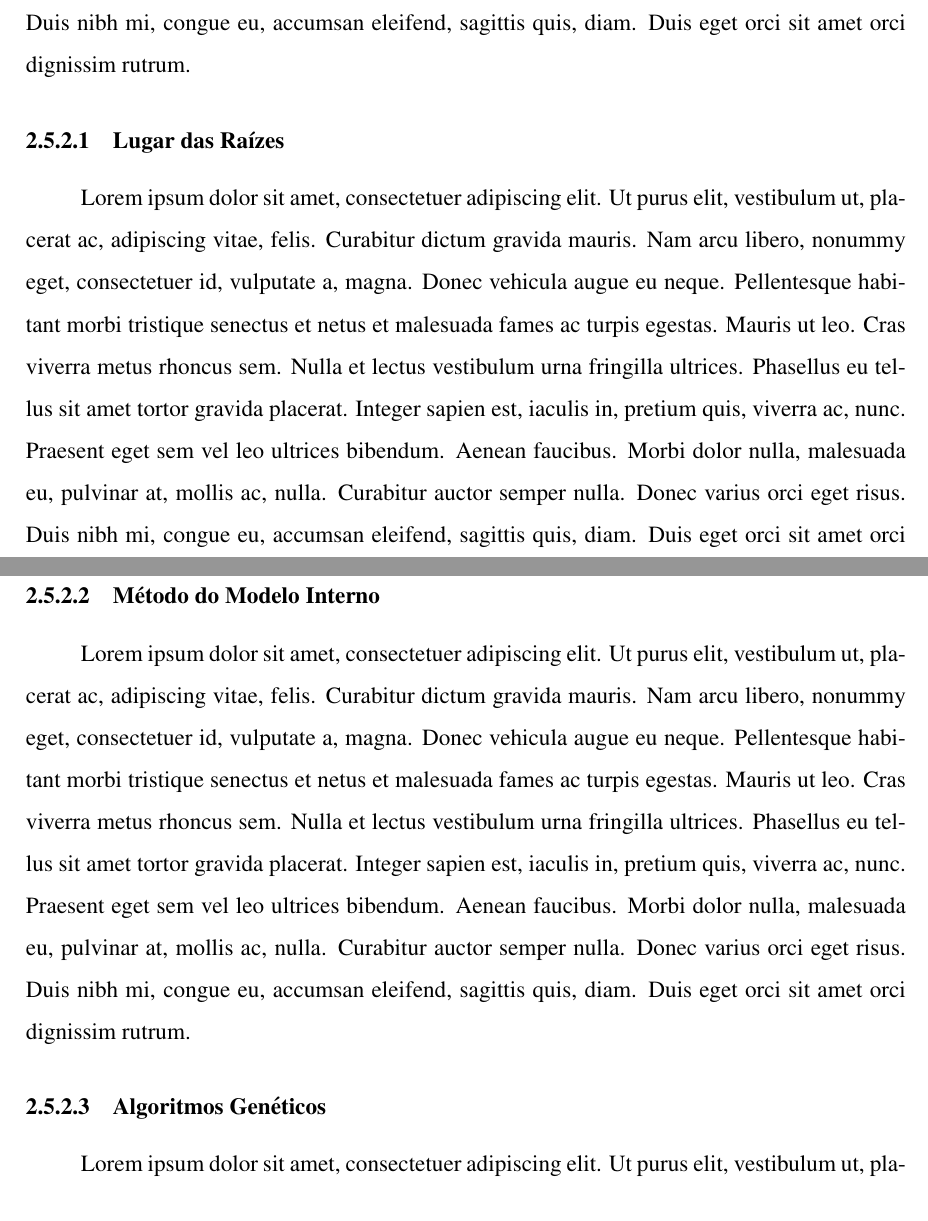
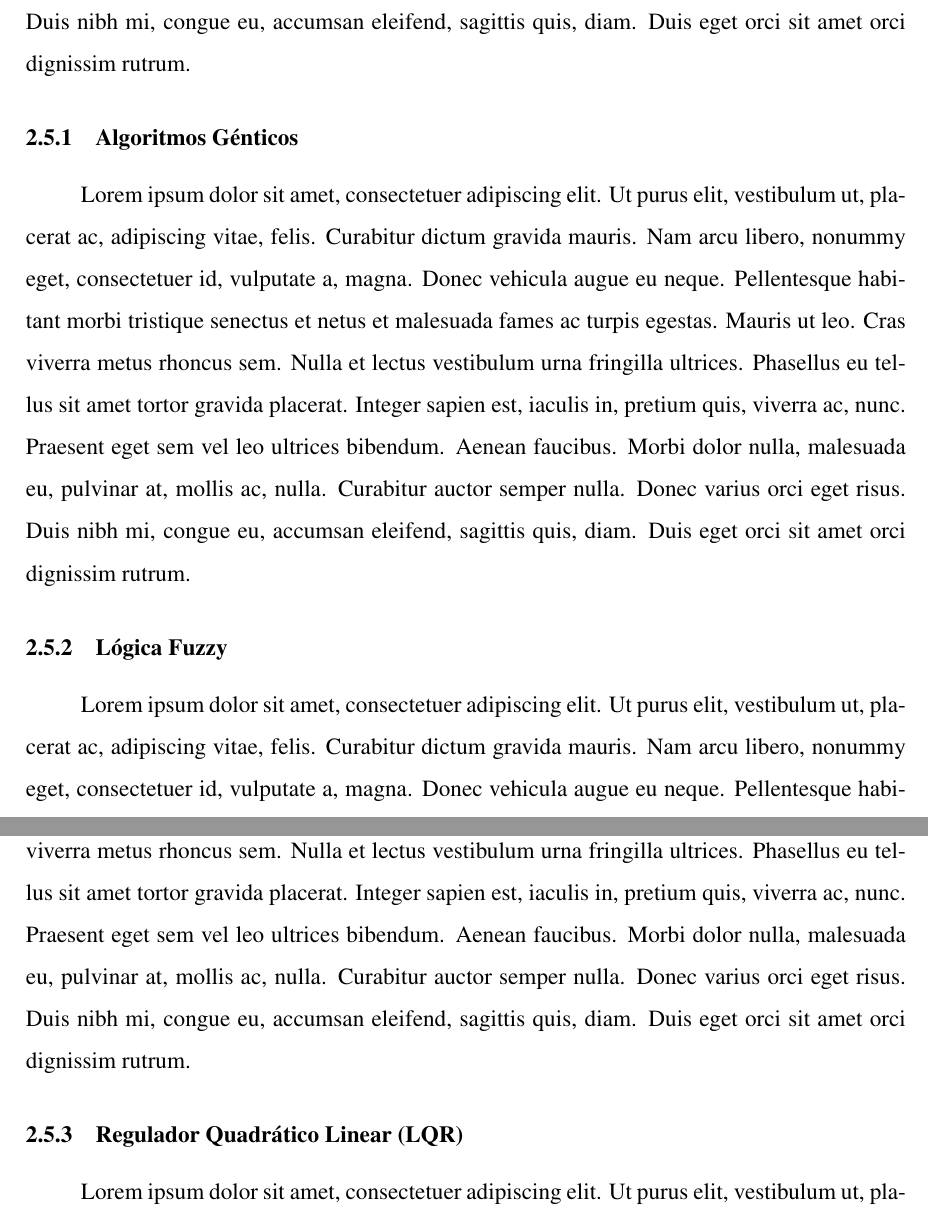
Before and after one commit to laura-campelo/pibic_drone_2025, a LaTeX document (relatorio/main.tex, which reads relatorio/texts/methods.tex): two parts of pages 9 and 10 of 12 before the commit and two parts of pages 8 and 9 of 11 after it, joined at a grey line, cut so that both start at the same text. Compiled offline with pdfLaTeX.

Commit message:
reorganizando metodos

```diff
--- a/relatorio/texts/methods.tex
+++ b/relatorio/texts/methods.tex
@@ -24,3 +27,4 @@
 \subsection{Design dos Controladores}
 \lipsum[1]
 
+\subsubsection{Algoritmos Génticos}
@@ -28,8 +31,8 @@
 \lipsum[1]
 
-\subsubsubsection{Vetor de Ganho Relativo (RGA)}
+\subsubsection{Lógica Fuzzy}
 \lipsum[1]
 
-\subsubsubsection{Controlador PID}
+\subsubsection{Regulador Quadrático Linear (LQR)}
 \lipsum[1]
 
@@ -37,10 +40 @@
 \lipsum[1]
-
-\subsubsubsection{Lugar das Raízes}
-\lipsum[1]
-
-\subsubsubsection{Método do Modelo Interno}
-\lipsum[1]
-
-\subsubsubsection{Algoritmos Genéticos}
-\lipsum[1]
```
Also changed, not shown: relatorio/texts/methods.tex (12 more changed lines).
